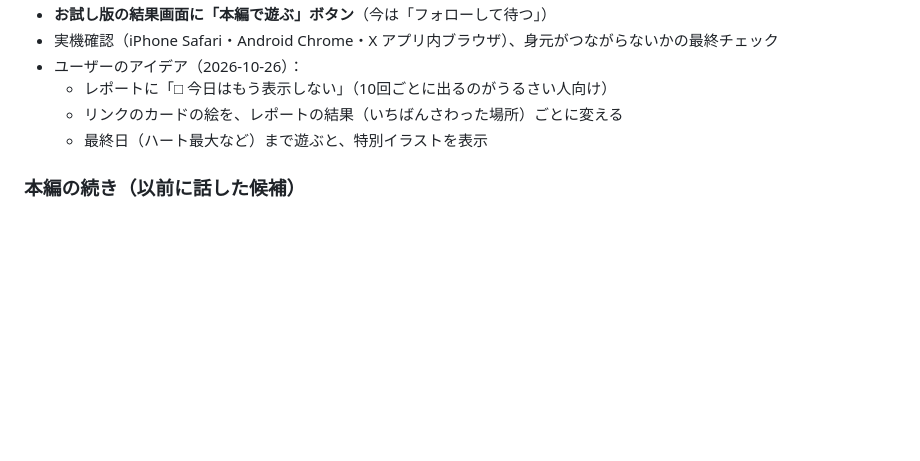
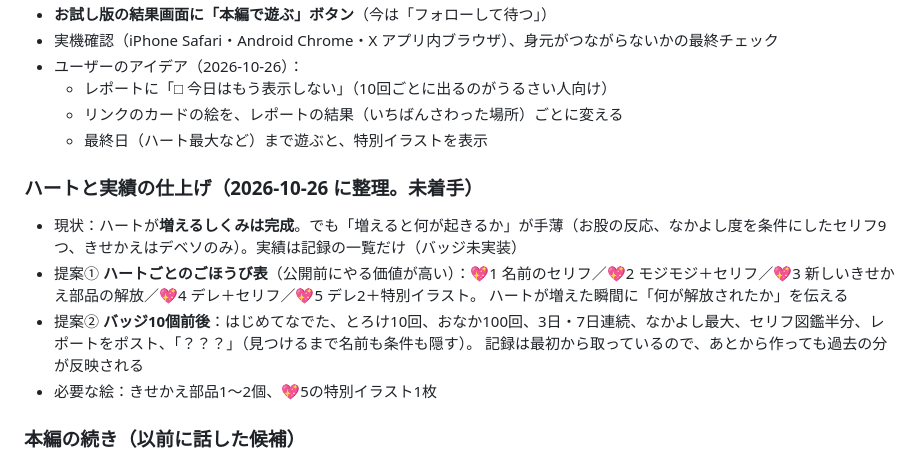
Before and after one commit to aisensei-app/ai-sensei-trial, a Markdown page: tanukun/HANDOFF.md, the part around the change. GitHub-like rendering; blank space fills up the shorter version.

Commit message:
タヌくん：引き継ぎメモにハートと実績の仕上げ案を追記
Co-Authored-By: Claude Opus 5.5 <noreply@anthropic.com>
Claude-Session: https://claude.ai/code/session_011PagGfZzD3N7HJnKJQo8kD

```diff
--- a/tanukun/HANDOFF.md
+++ b/tanukun/HANDOFF.md
@@ -197,6 +197,14 @@
   - リンクのカードの絵を、レポートの結果（いちばんさわった場所）ごとに変える
   - 最終日（ハート最大など）まで遊ぶと、特別イラストを表示
 
+### ハートと実績の仕上げ（2026-10-26 に整理。未着手）
+- 現状：ハートが**増えるしくみは完成**。でも「増えると何が起きるか」が手薄（お股の反応、なかよし度を条件にしたセリフ9つ、きせかえはデベソのみ）。実績は記録の一覧だけ（バッジ未実装）
+- 提案① **ハートごとのごほうび表**（公開前にやる価値が高い）：💖1 名前のセリフ／💖2 モジモジ＋セリフ／💖3 新しいきせかえ部品の解放／💖4 デレ＋セリフ／💖5 デレ2＋特別イラスト。
+  ハートが増えた瞬間に「何が解放されたか」を伝える
+- 提案② **バッジ10個前後**：はじめてなでた、とろけ10回、おなか100回、3日・7日連続、なかよし最大、セリフ図鑑半分、レポートをポスト、「？？？」（見つけるまで名前も条件も隠す）。
+  記録は最初から取っているので、あとから作っても過去の分が反映される
+- 必要な絵：きせかえ部品1〜2個、💖5の特別イラスト1枚
+
 ### 本編の続き（以前に話した候補）
 - **おまたの専用イラスト**：モジモジポーズ（ひざを寄せる・手で隠す）、デレ顔。ストア版にするなら年齢区分（レーティング）に注意
 - **きせかえ部品を増やす**：ユーザーの絵でデベソを描き直す、ほかの部品（帽子・アクセサリー・ほっぺなど）
```
